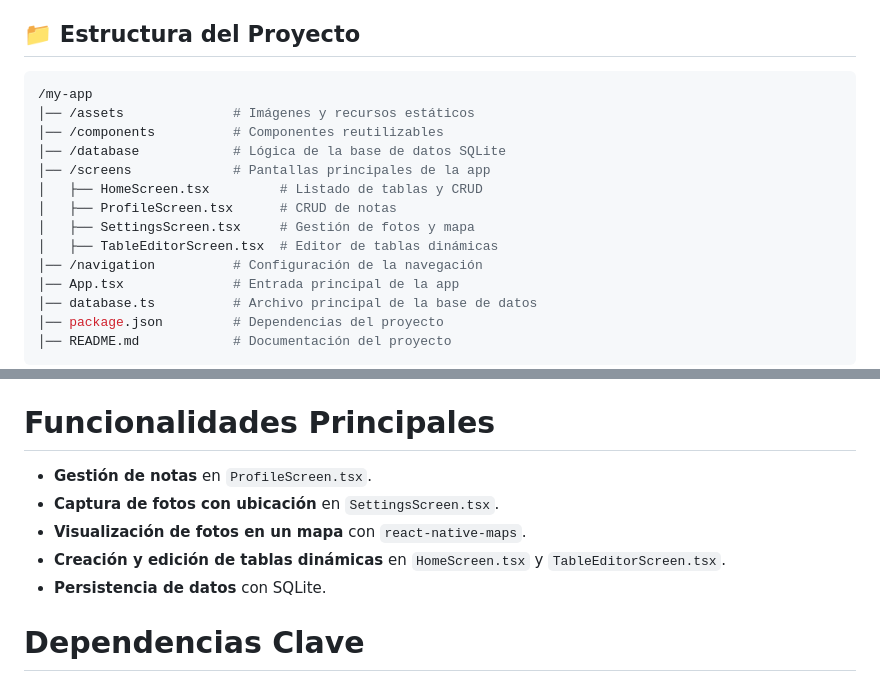
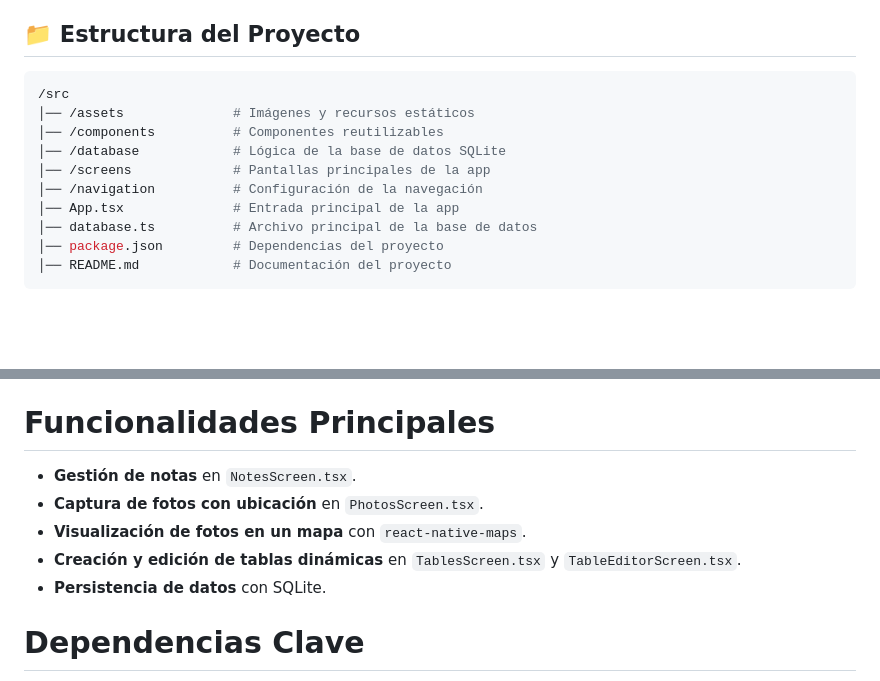
Before and after one commit to Manuu201/GeoData, a Markdown page: README.md, 2 parts joined by grey strips. GitHub-like rendering; blank space fills up the shorter version.

````diff
--- a/README.md
+++ b/README.md
@@ -5,15 +5,11 @@ Este proyecto es una aplicación móvil desarrollada con React Native y Expo, qu
 ## 📁 Estructura del Proyecto
 
 ```bash
-/my-app
+/src
 │── /assets              # Imágenes y recursos estáticos
 │── /components          # Componentes reutilizables
 │── /database            # Lógica de la base de datos SQLite
 │── /screens             # Pantallas principales de la app
-│   ├── HomeScreen.tsx         # Listado de tablas y CRUD
-│   ├── ProfileScreen.tsx      # CRUD de notas
-│   ├── SettingsScreen.tsx     # Gestión de fotos y mapa
-│   ├── TableEditorScreen.tsx  # Editor de tablas dinámicas
 │── /navigation          # Configuración de la navegación
 │── App.tsx              # Entrada principal de la app
 │── database.ts          # Archivo principal de la base de datos
@@ -43,10 +39,10 @@ Se crean y gestionan las siguientes tablas:
 
 # Funcionalidades Principales
 
-- **Gestión de notas** en `ProfileScreen.tsx`.
-- **Captura de fotos con ubicación** en `SettingsScreen.tsx`.
+- **Gestión de notas** en `NotesScreen.tsx`.
+- **Captura de fotos con ubicación** en `PhotosScreen.tsx`.
 - **Visualización de fotos en un mapa** con `react-native-maps`.
-- **Creación y edición de tablas dinámicas** en `HomeScreen.tsx` y `TableEditorScreen.tsx`.
+- **Creación y edición de tablas dinámicas** en `TablesScreen.tsx` y `TableEditorScreen.tsx`.
 - **Persistencia de datos** con SQLite.
 
 # Dependencias Clave
````
